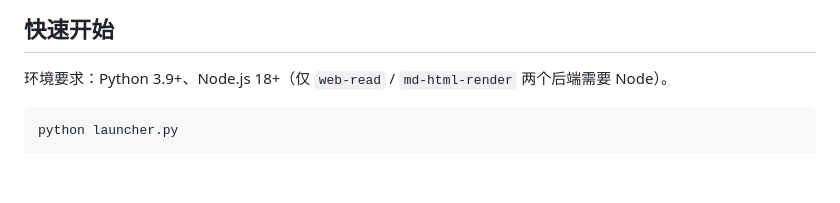
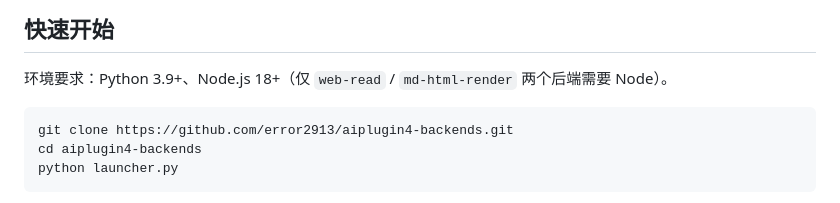
Before and after one commit to error2913/aiplugin4-backends, a Markdown page: README.md, the part around the change. Drawn GitHub-style; blank space fills up the shorter version.

Commit message:
docs: 快速开始加入 git clone 示例

````diff
--- a/README.md
+++ b/README.md
@@ -9,6 +9,8 @@ aiplugin4 的配套后端服务：流式输出、图片转 base64、用量图表
 环境要求：Python 3.9+、Node.js 18+（仅 `web-read` / `md-html-render` 两个后端需要 Node）。
 
 ```bash
+git clone https://github.com/error2913/aiplugin4-backends.git
+cd aiplugin4-backends
 python launcher.py
 ```
 
````
